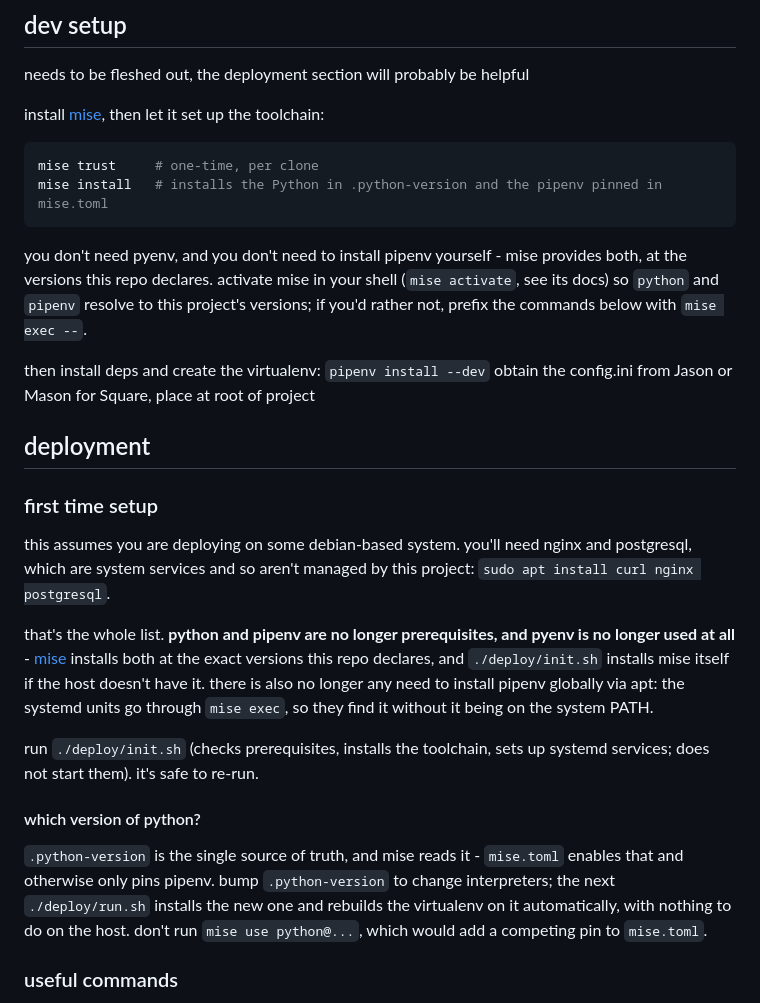
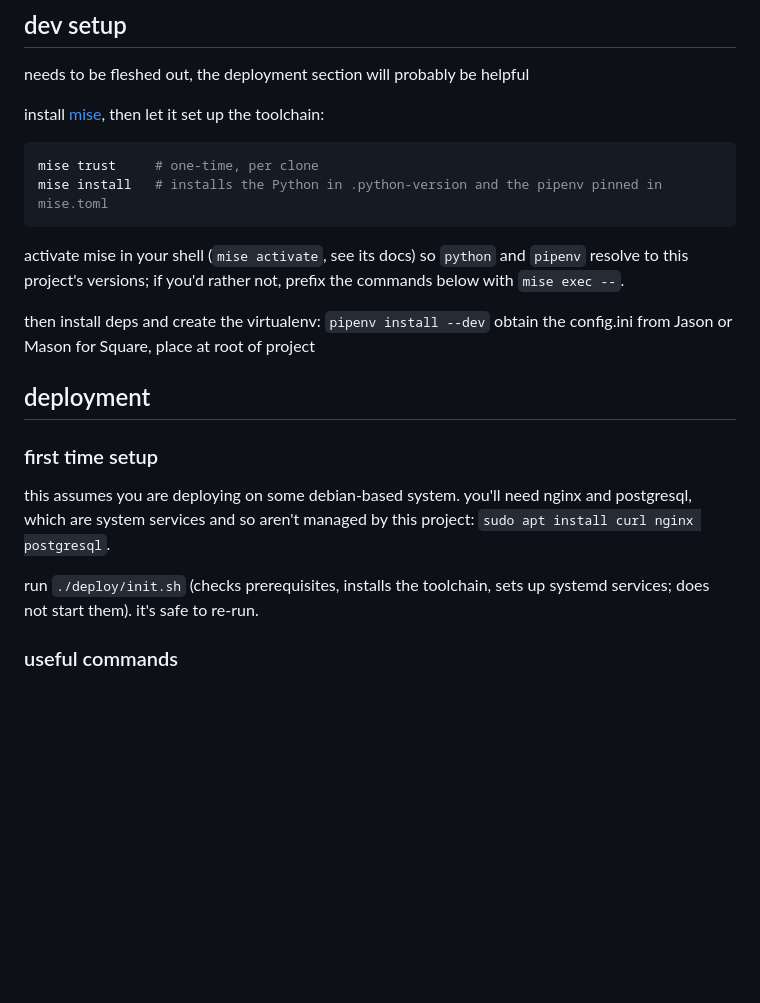
Before and after one commit to Comet-Robotics/club-manager, a Markdown page: README.md, the part around the change. Rendered like a GitHub page; blank space fills up the shorter version.

Commit message:
docs: trim the mise setup notes
Co-Authored-By: Claude Opus 5 <noreply@anthropic.com>

````diff
--- a/README.md
+++ b/README.md
@@ -17,9 +17,7 @@ install [mise](https://mise.jdx.dev/getting-started.html), then let it set up th
 mise trust     # one-time, per clone
 mise install   # installs the Python in .python-version and the pipenv pinned in mise.toml
 ```
-
-you don't need pyenv, and you don't need to install pipenv yourself - mise provides both, at the
-versions this repo declares. activate mise in your shell (`mise activate`, see its docs) so
+activate mise in your shell (`mise activate`, see its docs) so
 `python` and `pipenv` resolve to this project's versions; if you'd rather not, prefix the commands
 below with `mise exec --`.
 
@@ -32,20 +30,8 @@ obtain the config.ini from Jason or Mason for Square, place at root of project
 this assumes you are deploying on some debian-based system. you'll need nginx and postgresql, which
 are system services and so aren't managed by this project: `sudo apt install curl nginx postgresql`.
 
-that's the whole list. **python and pipenv are no longer prerequisites, and pyenv is no longer used
-at all** - [mise](https://mise.jdx.dev) installs both at the exact versions this repo declares, and
-`./deploy/init.sh` installs mise itself if the host doesn't have it. there is also no longer any
-need to install pipenv globally via apt: the systemd units go through `mise exec`, so they find it
-without it being on the system PATH.
-
 run `./deploy/init.sh` (checks prerequisites, installs the toolchain, sets up systemd services;
 does not start them). it's safe to re-run.
-
-#### which version of python?
-`.python-version` is the single source of truth, and mise reads it - `mise.toml` enables that and
-otherwise only pins pipenv. bump `.python-version` to change interpreters; the next `./deploy/run.sh`
-installs the new one and rebuilds the virtualenv on it automatically, with nothing to do on the
-host. don't run `mise use python@...`, which would add a competing pin to `mise.toml`.
 
 ### useful commands
 - run server: `pipenv run python manage.py runserver`
````
